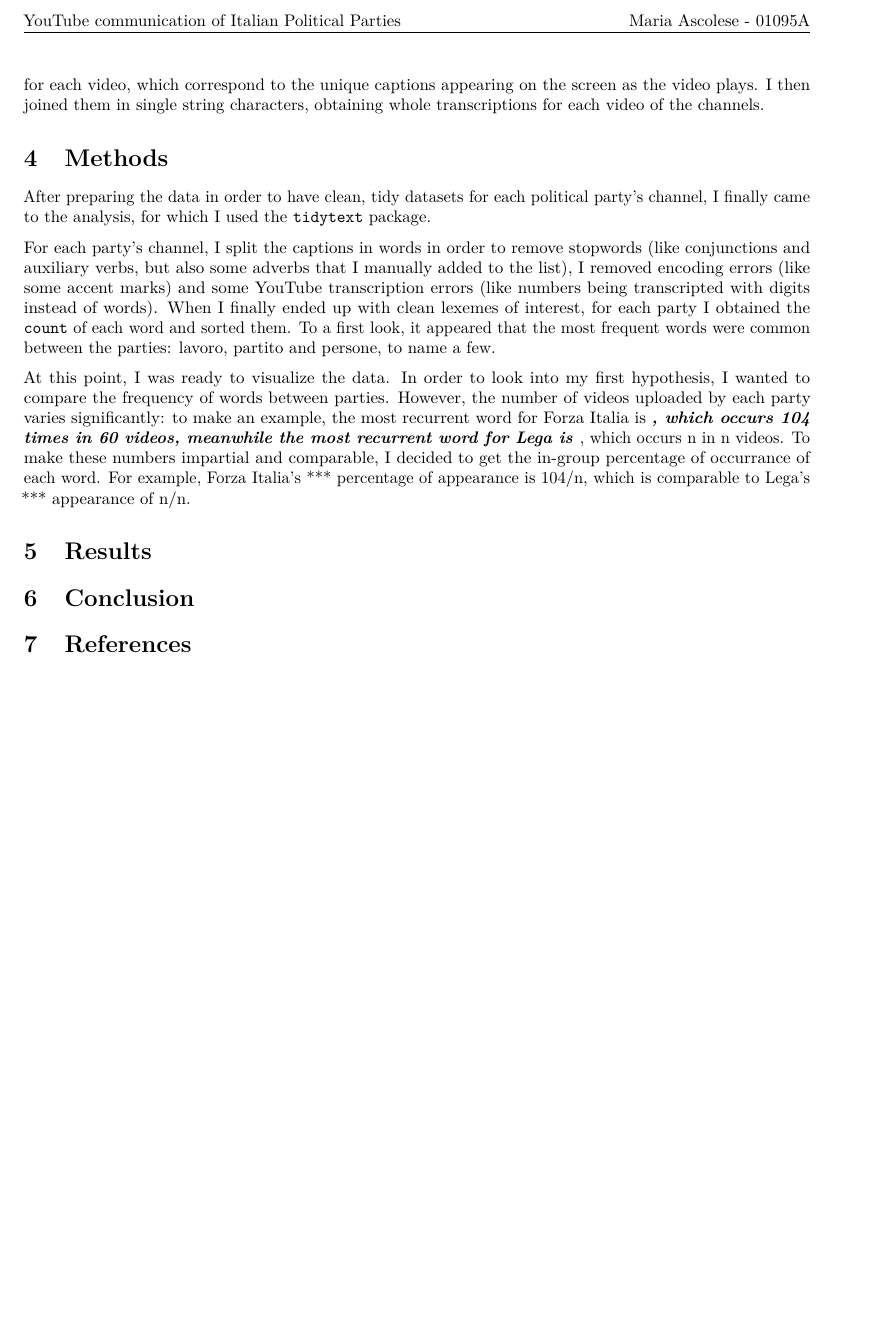
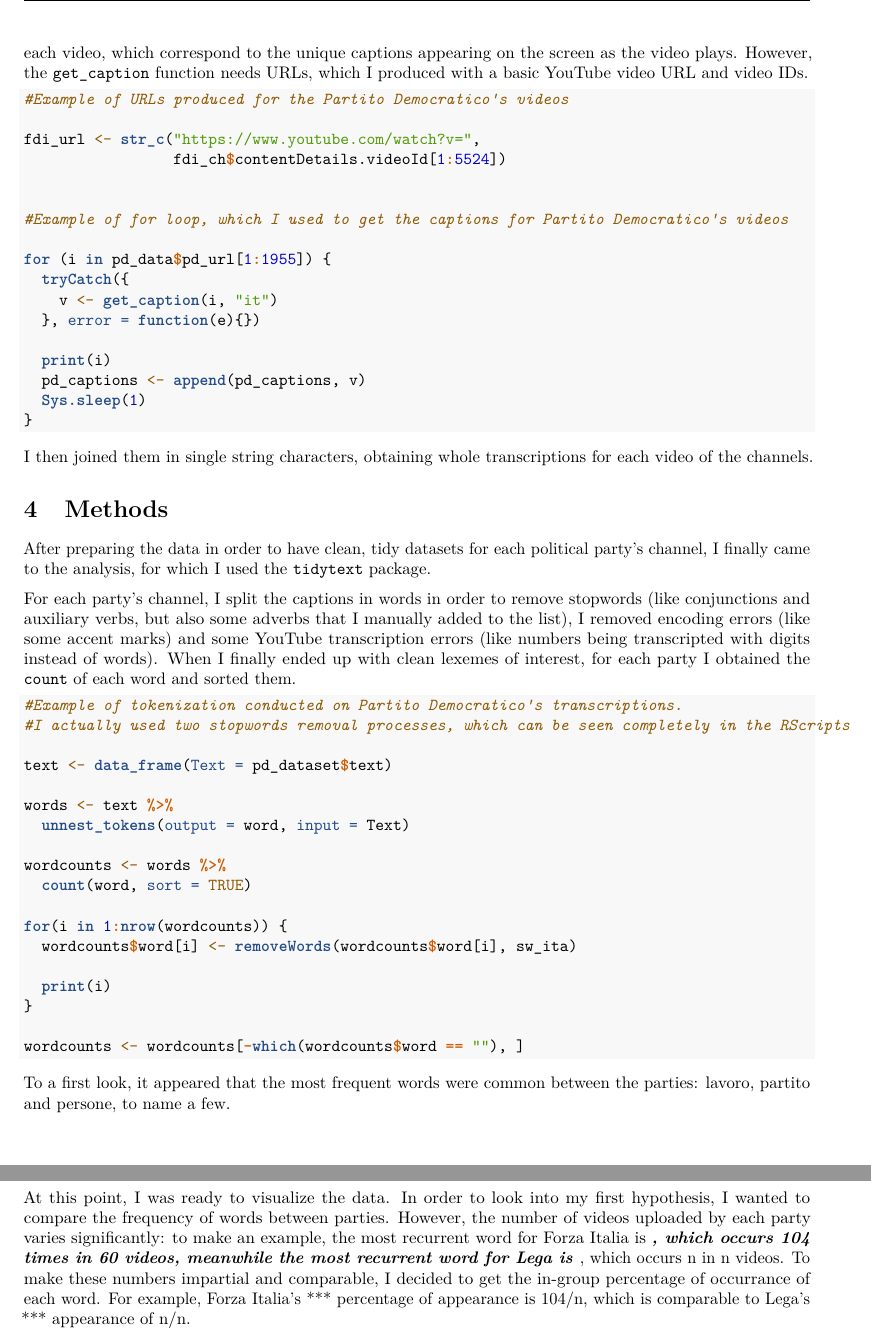
Before and after one commit to DataAccess2020/YT-API, an R Markdown document (Report/Report.Rmd): part of page 2 of 2 before the commit and two parts of pages 2 and 3 of 3 after it, the two joined at a grey line, cut at the place of the change, the shorter picture padded with empty space. Rendered offline with R 4.5, knitr and Pandoc, then LaTeX, with nearby package versions.

Commit message:
Added some chunks

````diff
--- a/Report/Report.Rmd
+++ b/Report/Report.Rmd
@@ -39,7 +35,29 @@ In this paper I use the `YouTube Data API v3` to collect data and metadata from
 
 I used the R package `Tuber` to collect YouTube videos data. `Tuber` consists of a number of functions useful to extract data from the YouTube platform via the YouTube Data API v3. I conducted the queries using each political party's ID in the `list_channel_videos` function, which resulted in obtaining metadata for each video published on every channel. The tool provided metadata for 20000 videos from [**Movimento 5 Stelle**](https://www.youtube.com/user/M5SParlamento)'s channel; 9548 videos from [**Lega Salvini Premier**](https://www.youtube.com/c/LegaSalviniPremier)'s channel; 1955 videos from [**Partito Democratico**](https://www.youtube.com/c/PartitoDemocratico)'s channel; 5555 videos from [**Fratelli d'Italia**](https://www.youtube.com/c/FratellidItaliaAN)'s channel; 67 videos from [**Forza Italia**](https://www.youtube.com/c/forzaitalia)'s channel.
 
-Since `Tuber`'s function to extract subtitles from YouTube videos has been recently disable, I used the R package `youtubecaptions` instead. The function `get_captions` gives back a number of string characters for each video, which correspond to the unique captions appearing on the screen as the video plays. I then joined them in single string characters, obtaining whole transcriptions for each video of the channels.
+Since `Tuber`'s function to extract subtitles from YouTube videos has been recently disabled, I used the R package `youtubecaptions` instead. The function `get_caption` gives back a number of string characters for each video, which correspond to the unique captions appearing on the screen as the video plays. However, the `get_caption` function needs URLs, which I produced with a basic YouTube video URL and video IDs.
+
+```{r eval=FALSE, include=TRUE}
+#Example of URLs produced for the Partito Democratico's videos
+
+fdi_url <- str_c("https://www.youtube.com/watch?v=",
+                 fdi_ch$contentDetails.videoId[1:5524])
+
+
+#Example of for loop, which I used to get the captions for Partito Democratico's videos
+
+for (i in pd_data$pd_url[1:1955]) {
+  tryCatch({
+    v <- get_caption(i, "it")
+  }, error = function(e){})
+
+  print(i)
+  pd_captions <- append(pd_captions, v)
+  Sys.sleep(1)
+}
+```
+
+I then joined them in single string characters, obtaining whole transcriptions for each video of the channels.
 
 
 
@@ -47,7 +65,31 @@ Since `Tuber`'s function to extract subtitles from YouTube videos has been recen
 
 After [preparing the data](https://github.com/DataAccess2020/YT-API/blob/main/Scripts/01_data_preparation.R) in order to have clean, tidy datasets for each political party's channel, I finally came to the analysis, for which I used the `tidytext` package.
 
-For each party's channel, I split the captions in words in order to remove stopwords (like conjunctions and auxiliary verbs, but also some adverbs that I manually added to the list), I removed encoding errors (like some accent marks) and some YouTube transcription errors (like numbers being transcripted with digits instead of words). When I finally ended up with clean lexemes of interest, for each party I obtained the `count` of each word and sorted them. To a first look, it appeared that the most frequent words were common between the parties: lavoro, partito and persone, to name a few.
+For each party's channel, I split the captions in words in order to remove stopwords (like conjunctions and auxiliary verbs, but also some adverbs that I manually added to the list), I removed encoding errors (like some accent marks) and some YouTube transcription errors (like numbers being transcripted with digits instead of words). When I finally ended up with clean lexemes of interest, for each party I obtained the `count` of each word and sorted them.
+
+```{r eval=FALSE, include=TRUE}
+#Example of tokenization conducted on Partito Democratico's transcriptions.
+#I actually used two stopwords removal processes, which can be seen completely in the RScripts
+
+text <- data_frame(Text = pd_dataset$text)
+
+words <- text %>%
+  unnest_tokens(output = word, input = Text)
+
+wordcounts <- words %>%
+  count(word, sort = TRUE)
+
+for(i in 1:nrow(wordcounts)) {
+  wordcounts$word[i] <- removeWords(wordcounts$word[i], sw_ita)
+
+  print(i)
+}
+
+wordcounts <- wordcounts[-which(wordcounts$word == ""), ]
+```
+
+
+To a first look, it appeared that the most frequent words were common between the parties: lavoro, partito and persone, to name a few.
 
 At this point, I was ready to visualize the data. In order to look into my first hypothesis, I wanted to compare the frequency of words between parties. However, the number of videos uploaded by each party varies significantly: to make an example, the most recurrent word for Forza Italia is ***, which occurs 104 times in 60 videos, meanwhile the most recurrent word for Lega is ***, which occurs n in n videos. To make these numbers impartial and comparable, I decided to get the in-group percentage of occurrance of each word. For example, Forza Italia's *** percentage of appearance is 104/n, which is comparable to Lega's *** appearance of n/n.
 
````
Also changed, not shown: Report/Report.Rmd (4 more changed lines).
